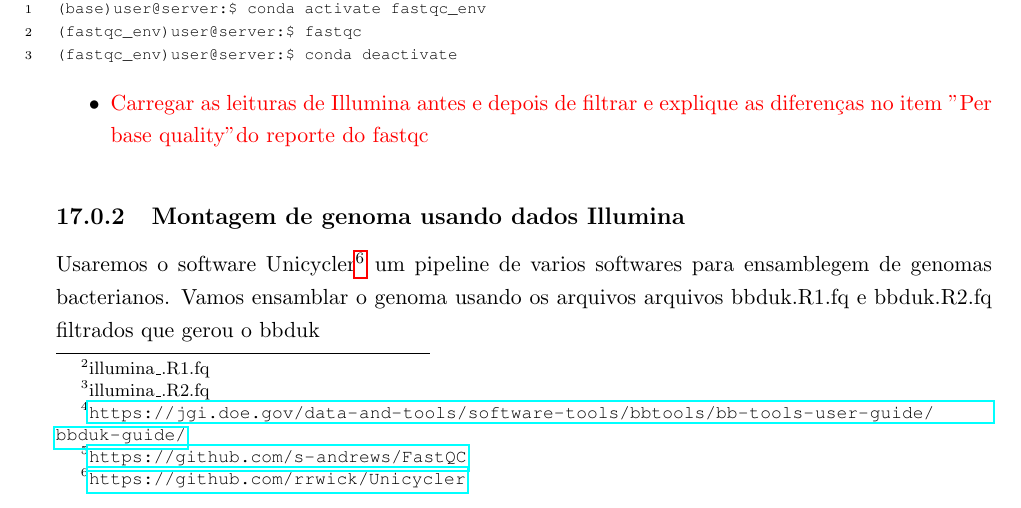
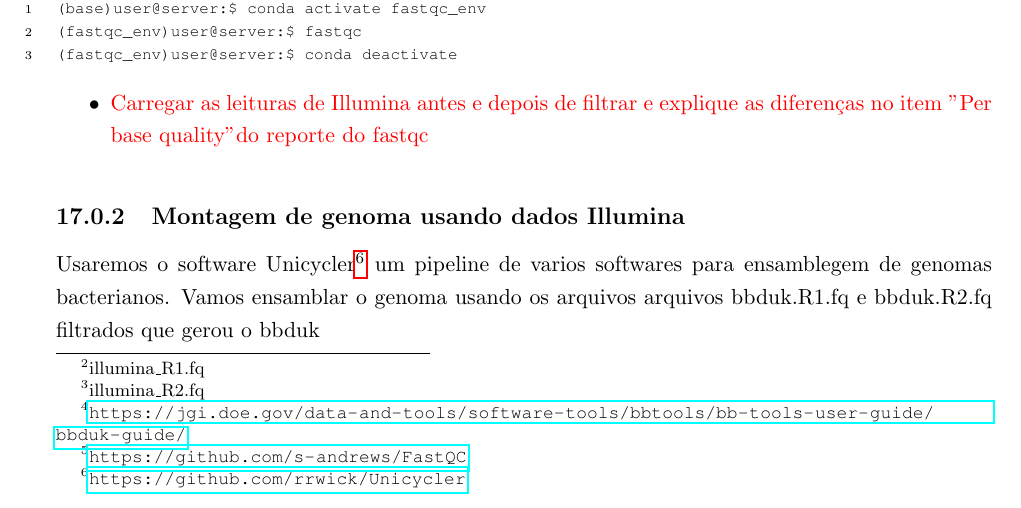
Before and after one commit to labbces/cen0485, a LaTeX book (linux/guias_pt.tex): part of page 92 of 104, cut so that both start at the same text. Compiled offline with pdfLaTeX; a missing bibliography style is replaced by a similar one.

Commit message:
Add files via upload

```diff
--- a/linux/guias_pt.tex
+++ b/linux/guias_pt.tex
@@ -1803,7 +1803,7 @@ Vamos montar o genoma de \emph{Komagataeibacter rhaeticus}\footnote{NCBI accesio
 As tecnologias de segunda geração como Illumina produzem leituras que devem ser filtradas por critérios de qualidade de leitura, cumprimento, presença de adaptadores, barcodes, contaminantes e artefatos.
 Por enquanto os sequenciadores de tecnologias de terceira geração como PacBio geralmente fazem esse processo por nós
 
-Temos dois arquivos \Verb+fastq+ com leituras pareadas de illumina\footnote{illumina\_.R1.fq}\footnote{illumina\_.R2.fq}
+Temos dois arquivos \Verb+fastq+ com leituras pareadas de illumina\footnote{illumina\_R1.fq}\footnote{illumina\_R2.fq}
 
 \begin{itemize}
 \item \textcolor{red}{O Que são leituras pareadas?}
```
